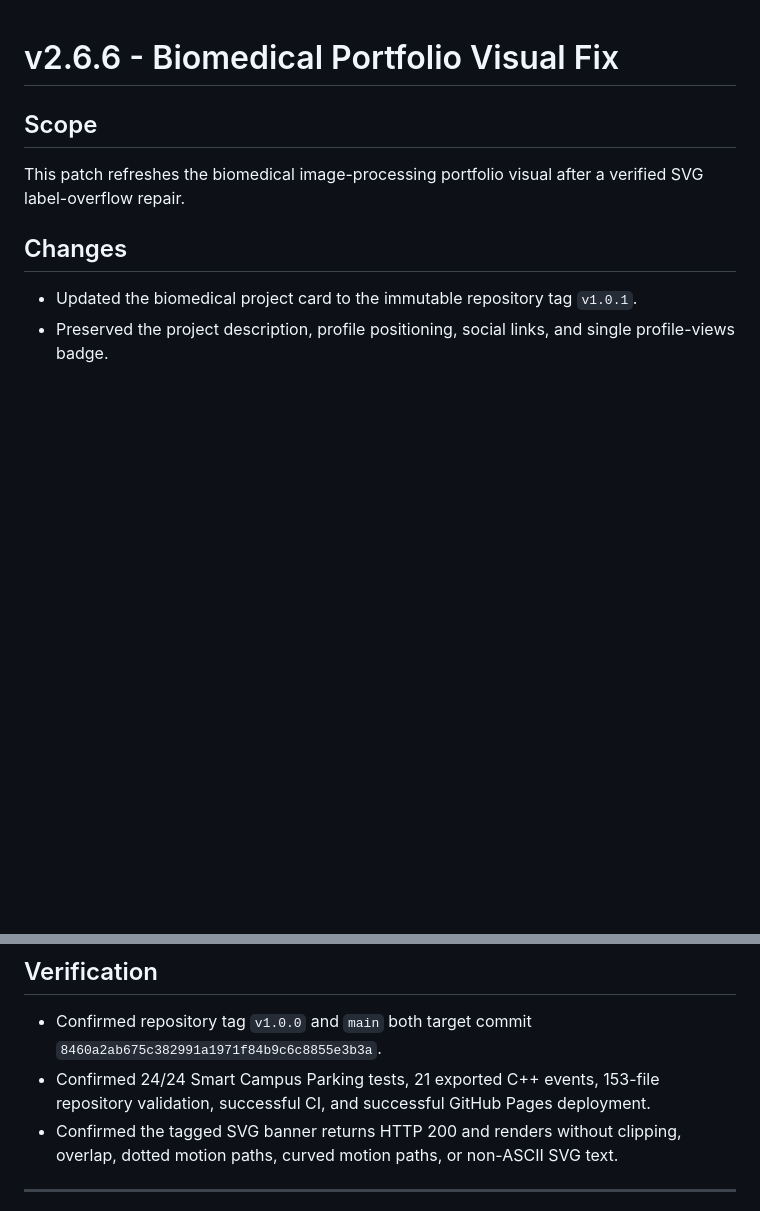
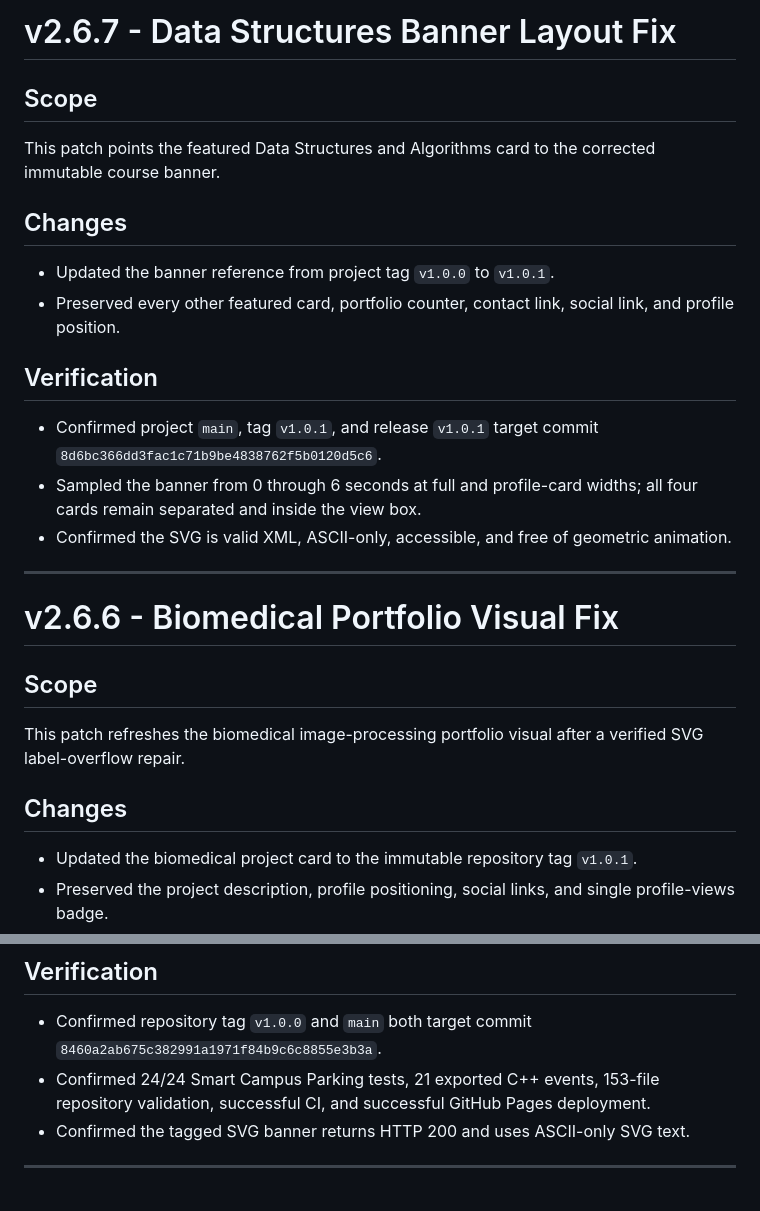
Before and after one commit to lhlizdabezt/lhlizdabezt, a Markdown page: RELEASE_NOTES.md, 2 parts joined by grey strips. GitHub-like rendering; blank space fills up the shorter version.

Commit message:
Update data structures banner reference

```diff
--- a/RELEASE_NOTES.md
+++ b/RELEASE_NOTES.md
@@ -1,3 +1,22 @@
+# v2.6.7 - Data Structures Banner Layout Fix
+
+## Scope
+
+This patch points the featured Data Structures and Algorithms card to the corrected immutable course banner.
+
+## Changes
+
+- Updated the banner reference from project tag `v1.0.0` to `v1.0.1`.
+- Preserved every other featured card, portfolio counter, contact link, social link, and profile position.
+
+## Verification
+
+- Confirmed project `main`, tag `v1.0.1`, and release `v1.0.1` target commit `8d6bc366dd3fac1c71b9be4838762f5b0120d5c6`.
+- Sampled the banner from 0 through 6 seconds at full and profile-card widths; all four cards remain separated and inside the view box.
+- Confirmed the SVG is valid XML, ASCII-only, accessible, and free of geometric animation.
+
+---
+
 # v2.6.6 - Biomedical Portfolio Visual Fix
 
 ## Scope
@@ -35,7 +54,7 @@ This patch synchronizes the profile with the verified Data Structures and Algori
 
 - Confirmed repository tag `v1.0.0` and `main` both target commit `8460a2ab675c382991a1971f84b9c6c8855e3b3a`.
 - Confirmed 24/24 Smart Campus Parking tests, 21 exported C++ events, 153-file repository validation, successful CI, and successful GitHub Pages deployment.
-- Confirmed the tagged SVG banner returns HTTP 200 and renders without clipping, overlap, dotted motion paths, curved motion paths, or non-ASCII SVG text.
+- Confirmed the tagged SVG banner returns HTTP 200 and uses ASCII-only SVG text.
 
 ---
 
```
Also changed, not shown: README.md (+1 -1 lines).
